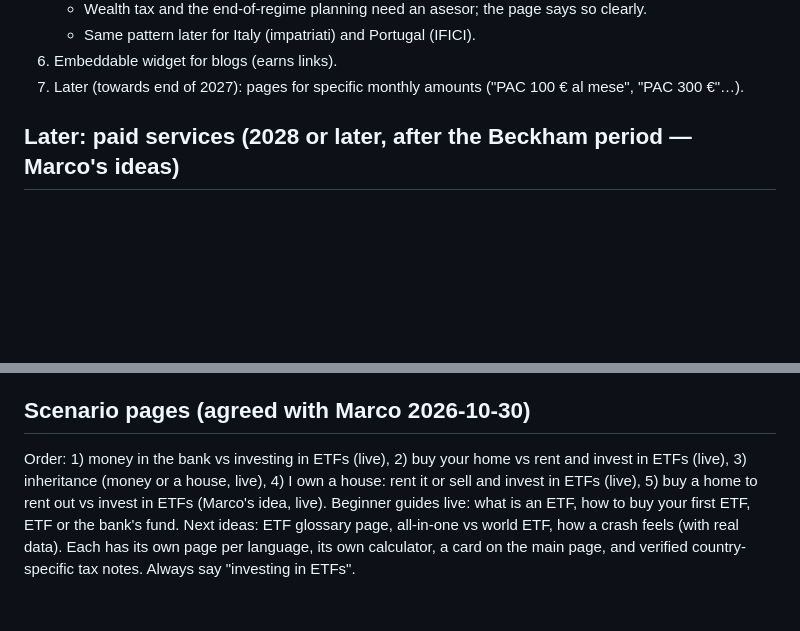
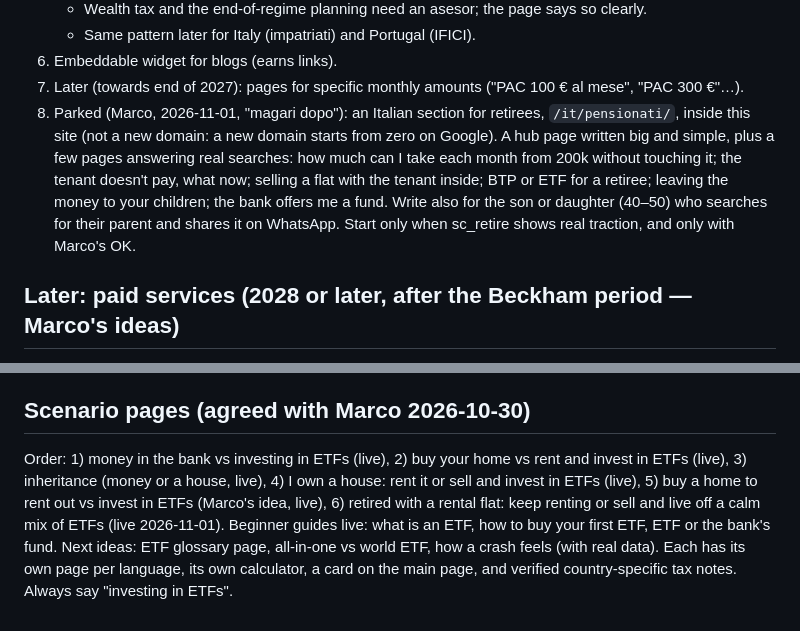
Before and after one commit to marcocast/youretfplan, a Markdown page: growth/plan.md, 2 parts joined by grey strips. GitHub-like rendering; blank space fills up the shorter version.

Commit message:
Growth plan: park the retiree section idea, weekly growth session
Co-Authored-By: Claude Opus 5.5 <noreply@anthropic.com>
Claude-Session: https://claude.ai/code/session_01Js6aRUzXDkvhwqgKrWRVmF

```diff
--- a/growth/plan.md
+++ b/growth/plan.md
@@ -29,6 +29,7 @@
    - Same pattern later for Italy (impatriati) and Portugal (IFICI).
 6. Embeddable widget for blogs (earns links).
 7. Later (towards end of 2027): pages for specific monthly amounts ("PAC 100 € al mese", "PAC 300 €"…).
+8. Parked (Marco, 2026-11-01, "magari dopo"): an Italian section for retirees, `/it/pensionati/`, inside this site (not a new domain: a new domain starts from zero on Google). A hub page written big and simple, plus a few pages answering real searches: how much can I take each month from 200k without touching it; the tenant doesn't pay, what now; selling a flat with the tenant inside; BTP or ETF for a retiree; leaving the money to your children; the bank offers me a fund. Write also for the son or daughter (40–50) who searches for their parent and shares it on WhatsApp. Start only when sc_retire shows real traction, and only with Marco's OK.
 
 ## Later: paid services (2028 or later, after the Beckham period — Marco's ideas)
 - Premium "connected" version with real data for selected ETFs (prices, history, costs), instead of fixed average returns. Check market-data licensing costs first (index and exchange data is often paid).
@@ -41,4 +42,4 @@
 - 2026-10-29: anonymous funnel counter and feedback (after results + bottom) live via Worker + D1; privacy line added.
 
 ## Scenario pages (agreed with Marco 2026-10-30)
-Order: 1) money in the bank vs investing in ETFs (live), 2) buy your home vs rent and invest in ETFs (live), 3) inheritance (money or a house, live), 4) I own a house: rent it or sell and invest in ETFs (live), 5) buy a home to rent out vs invest in ETFs (Marco's idea, live). Beginner guides live: what is an ETF, how to buy your first ETF, ETF or the bank's fund. Next ideas: ETF glossary page, all-in-one vs world ETF, how a crash feels (with real data). Each has its own page per language, its own calculator, a card on the main page, and verified country-specific tax notes. Always say "investing in ETFs".
+Order: 1) money in the bank vs investing in ETFs (live), 2) buy your home vs rent and invest in ETFs (live), 3) inheritance (money or a house, live), 4) I own a house: rent it or sell and invest in ETFs (live), 5) buy a home to rent out vs invest in ETFs (Marco's idea, live), 6) retired with a rental flat: keep renting or sell and live off a calm mix of ETFs (live 2026-11-01). Beginner guides live: what is an ETF, how to buy your first ETF, ETF or the bank's fund. Next ideas: ETF glossary page, all-in-one vs world ETF, how a crash feels (with real data). Each has its own page per language, its own calculator, a card on the main page, and verified country-specific tax notes. Always say "investing in ETFs".
```
Also changed, not shown: growth/log.md (+1 -0 lines).
